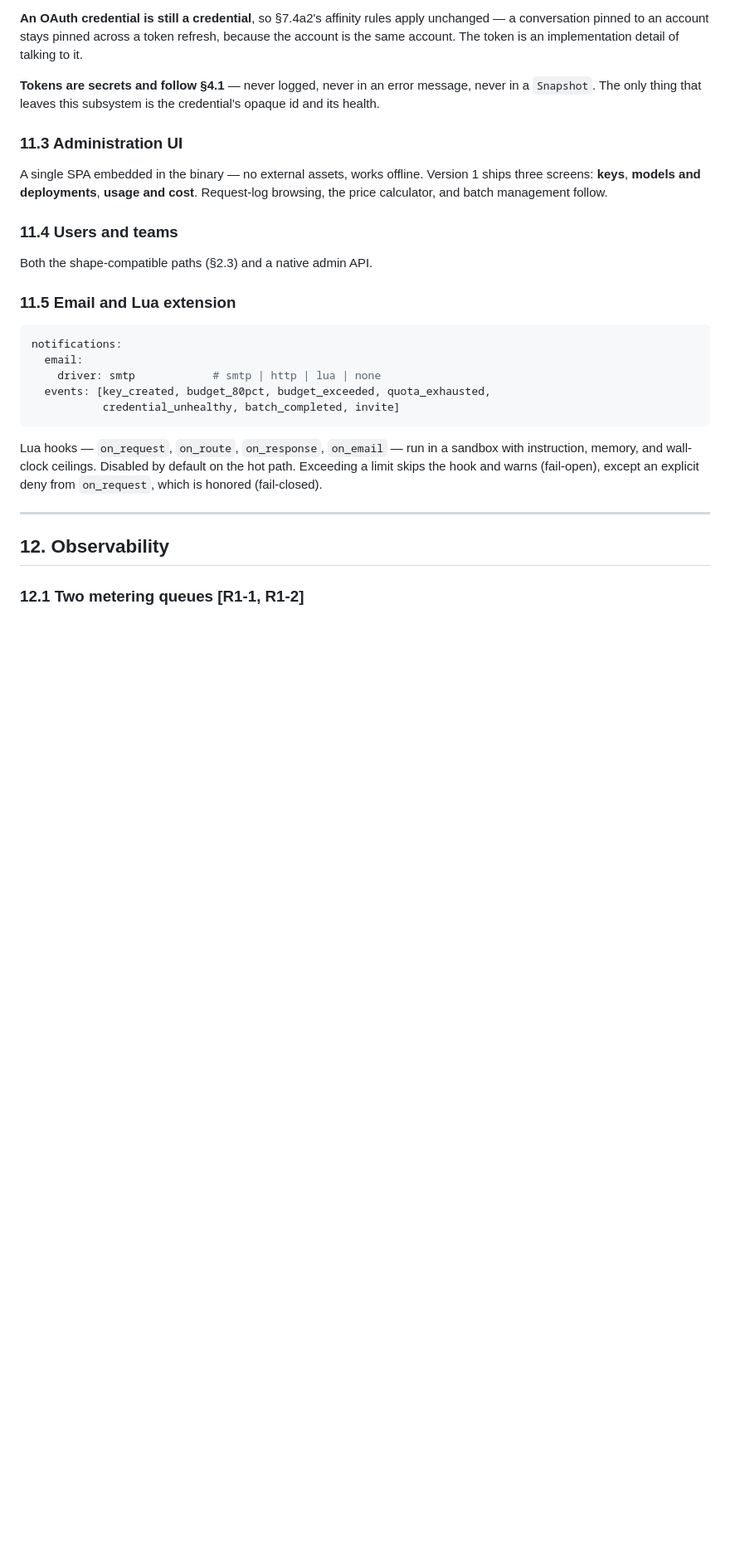
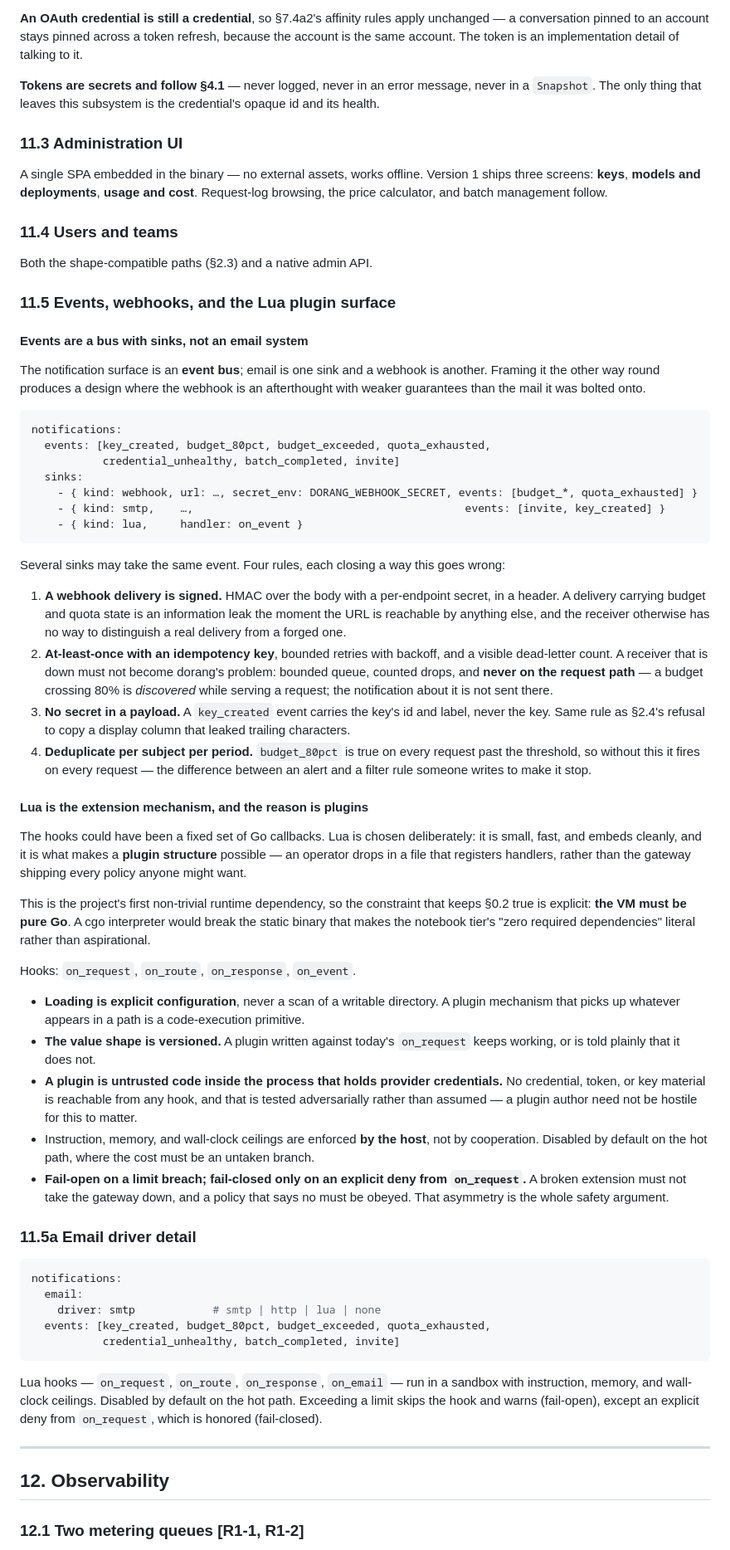
Before and after one commit to ziozzang/dorang, a Markdown page: docs/DESIGN.md, the part around the change. Shown at 83% size. GitHub-like rendering; blank space fills up the shorter version.

Commit message:
design: events as a bus with sinks; Lua for plugins
Notifications become an event bus of which email is one sink and a webhook
another. Framed the other way round the webhook ends up an afterthought with
weaker guarantees than the mail it was bolted onto.

A webhook delivery is signed, because one carrying budget and quota state is an
information leak the moment its URL is reachable by anything else, and the
receiver otherwise cannot tell a real delivery from a forged one. Delivery is
at-least-once with an idempotency key and a visible dead-letter count: a
receiver that is down must not become dorang's problem. Never on the request
path — a budget crossing 80% is discovered while serving a request, but the
notification about it is not sent there. And deduplicated per subject per
period, since the threshold is true on every subsequent request and without
that it fires on all of them, which is the difference between an alert and a
filter rule someone writes to make it stop.

Lua is confirmed as the extension mechanism, and the reason is plugins rather
than hooks: an operator drops in a file that registers handlers instead of the
gateway shipping every policy anyone might want. It is the first non-trivial
runtime dependency, so the constraint that keeps the notebook tier honest is
explicit — the VM must be pure Go, because a cgo interpreter would break the
static binary that makes "zero required dependencies" literal.

Loading is explicit configuration, never a scan of a writable directory, since
that is a code-execution primitive. The value shape is versioned so a plugin
keeps working or is told plainly that it does not. And a plugin is untrusted
code inside the process holding provider credentials, so no key material is
reachable from any hook and that is tested adversarially rather than assumed.

````diff
--- a/docs/DESIGN.md
+++ b/docs/DESIGN.md
@@ -2072,7 +2072,67 @@ browsing, the price calculator, and batch management follow.
 
 Both the shape-compatible paths (§2.3) and a native admin API.
 
-### 11.5 Email and Lua extension
+### 11.5 Events, webhooks, and the Lua plugin surface
+
+#### Events are a bus with sinks, not an email system
+
+The notification surface is an **event bus**; email is one sink and a webhook is another.
+Framing it the other way round produces a design where the webhook is an afterthought with
+weaker guarantees than the mail it was bolted onto.
+
+```yaml
+notifications:
+  events: [key_created, budget_80pct, budget_exceeded, quota_exhausted,
+           credential_unhealthy, batch_completed, invite]
+  sinks:
+    - { kind: webhook, url: …, secret_env: DORANG_WEBHOOK_SECRET, events: [budget_*, quota_exhausted] }
+    - { kind: smtp,    …,                                          events: [invite, key_created] }
+    - { kind: lua,     handler: on_event }
+```
+
+Several sinks may take the same event. Four rules, each closing a way this goes wrong:
+
+1. **A webhook delivery is signed.** HMAC over the body with a per-endpoint secret, in a
+   header. A delivery carrying budget and quota state is an information leak the moment the
+   URL is reachable by anything else, and the receiver otherwise has no way to distinguish a
+   real delivery from a forged one.
+2. **At-least-once with an idempotency key**, bounded retries with backoff, and a visible
+   dead-letter count. A receiver that is down must not become dorang's problem: bounded queue,
+   counted drops, and **never on the request path** — a budget crossing 80% is *discovered*
+   while serving a request; the notification about it is not sent there.
+3. **No secret in a payload.** A `key_created` event carries the key's id and label, never the
+   key. Same rule as §2.4's refusal to copy a display column that leaked trailing characters.
+4. **Deduplicate per subject per period.** `budget_80pct` is true on every request past the
+   threshold, so without this it fires on every request — the difference between an alert and
+   a filter rule someone writes to make it stop.
+
+#### Lua is the extension mechanism, and the reason is plugins
+
+The hooks could have been a fixed set of Go callbacks. Lua is chosen deliberately: it is
+small, fast, and embeds cleanly, and it is what makes a **plugin structure** possible — an
+operator drops in a file that registers handlers, rather than the gateway shipping every
+policy anyone might want.
+
+This is the project's first non-trivial runtime dependency, so the constraint that keeps §0.2
+true is explicit: **the VM must be pure Go**. A cgo interpreter would break the static binary
+that makes the notebook tier's "zero required dependencies" literal rather than aspirational.
+
+Hooks: `on_request`, `on_route`, `on_response`, `on_event`.
+
+- **Loading is explicit configuration**, never a scan of a writable directory. A plugin
+  mechanism that picks up whatever appears in a path is a code-execution primitive.
+- **The value shape is versioned.** A plugin written against today's `on_request` keeps
+  working, or is told plainly that it does not.
+- **A plugin is untrusted code inside the process that holds provider credentials.** No
+  credential, token, or key material is reachable from any hook, and that is tested
+  adversarially rather than assumed — a plugin author need not be hostile for this to matter.
+- Instruction, memory, and wall-clock ceilings are enforced **by the host**, not by
+  cooperation. Disabled by default on the hot path, where the cost must be an untaken branch.
+- **Fail-open on a limit breach; fail-closed only on an explicit deny from `on_request`.**
+  A broken extension must not take the gateway down, and a policy that says no must be obeyed.
+  That asymmetry is the whole safety argument.
+
+### 11.5a Email driver detail
 
 ```yaml
 notifications:
````
